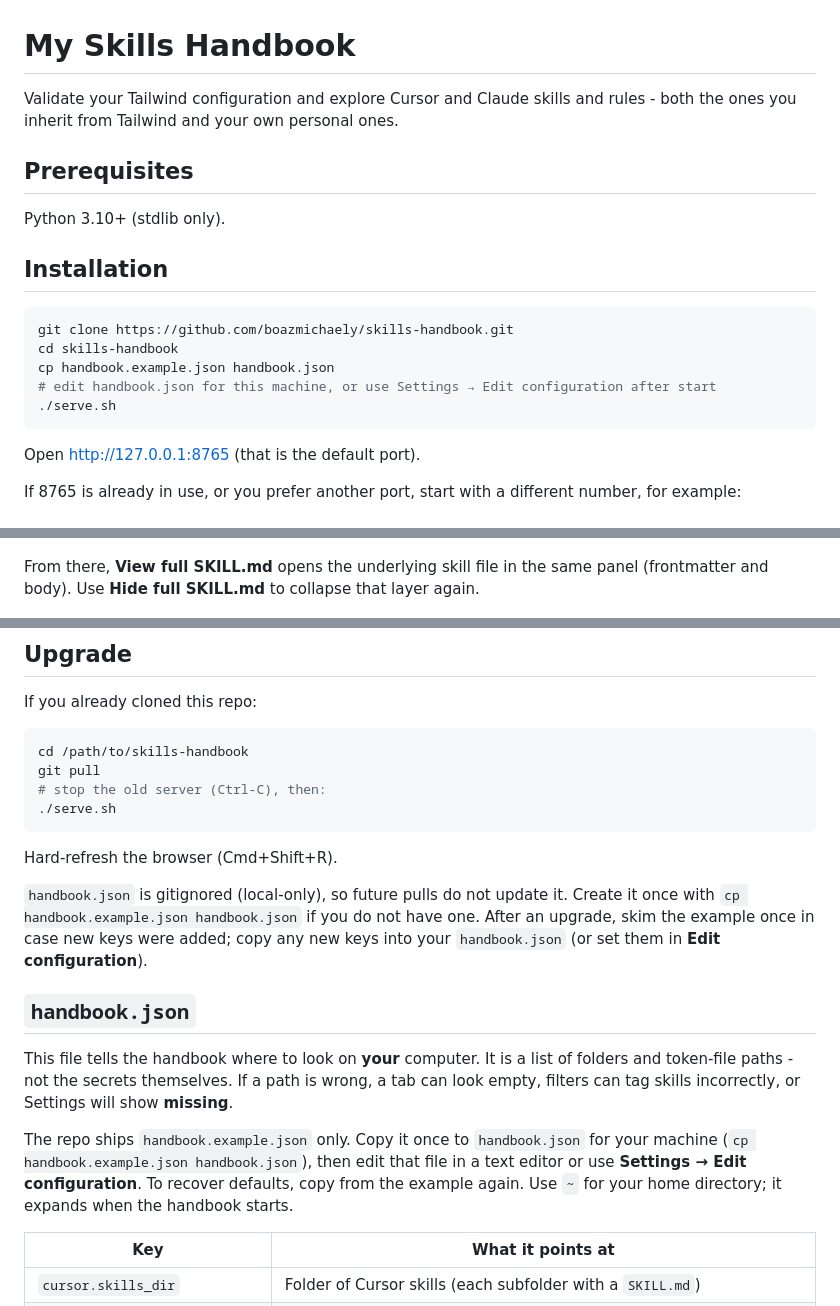
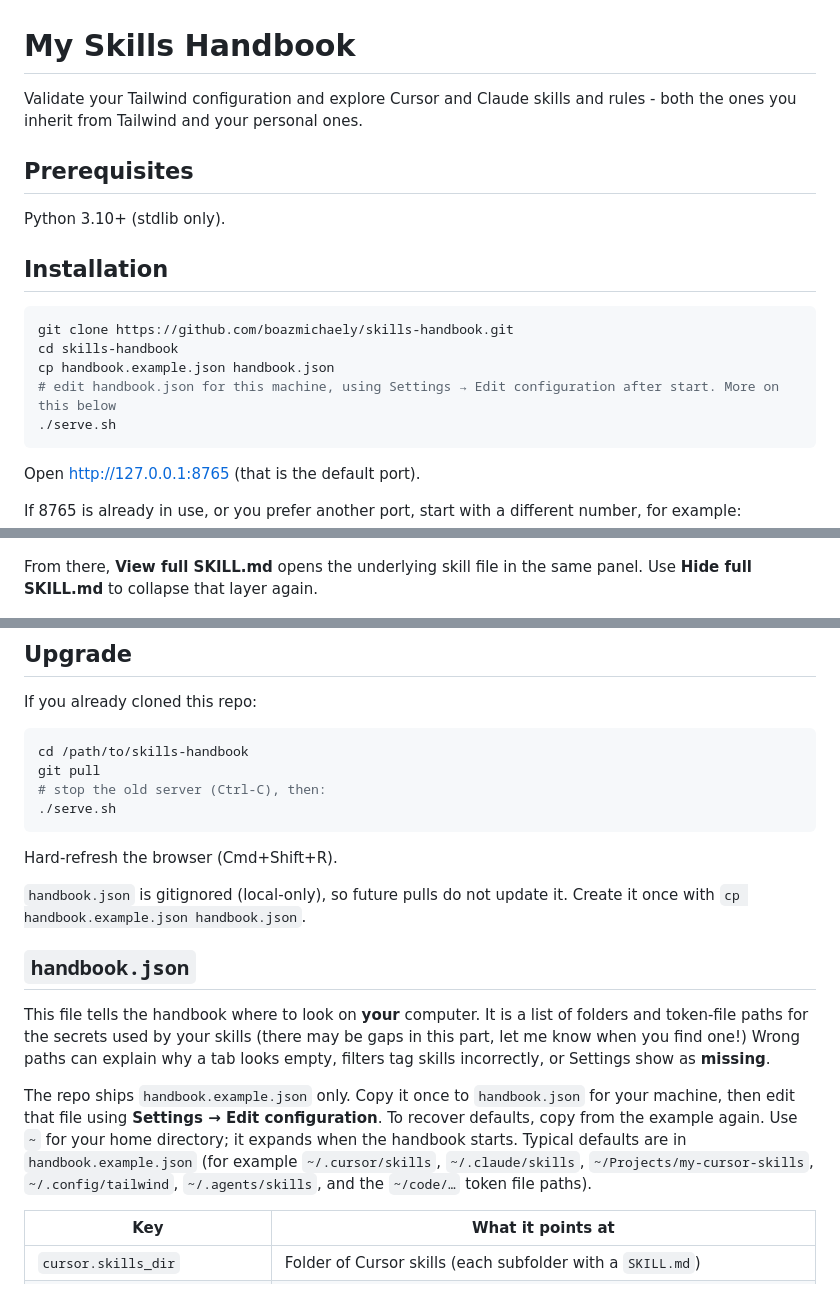
Before and after one commit to boazmichaely/skills-handbook, a Markdown page: README.md, 3 parts joined by grey strips. Drawn GitHub-style.

Commit message:
Restore Boaz README wording after accidental overwrite.
Co-authored-by: Cursor <cursoragent@cursor.com>

````diff
--- a/README.md
+++ b/README.md
@@ -1,6 +1,6 @@
 # My Skills Handbook
 
-Validate your Tailwind configuration and explore Cursor and Claude skills and rules - both the ones you inherit from Tailwind and your own personal ones.
+Validate your Tailwind configuration and explore Cursor and Claude skills and rules - both the ones you inherit from Tailwind and your personal ones.
 
 ## Prerequisites
 
@@ -12,7 +12,7 @@ Python 3.10+ (stdlib only).
 git clone https://github.com/boazmichaely/skills-handbook.git
 cd skills-handbook
 cp handbook.example.json handbook.json
-# edit handbook.json for this machine, or use Settings → Edit configuration after start
+# edit handbook.json for this machine, using Settings → Edit configuration after start. More on this below
 ./serve.sh
 ```
 
@@ -44,7 +44,7 @@ Click a table row to expand it. You get a short detail panel: the path on disk,
 
 ![Expanded skill detail](images/skill-expanded.png)
 
-From there, **View full SKILL.md** opens the underlying skill file in the same panel (frontmatter and body). Use **Hide full SKILL.md** to collapse that layer again.
+From there, **View full SKILL.md** opens the underlying skill file in the same panel. Use **Hide full SKILL.md** to collapse that layer again.
 
 ![Full SKILL.md view](images/skill-full-md.png)
 
@@ -76,13 +76,19 @@ git pull
 
 Hard-refresh the browser (Cmd+Shift+R).
 
-`handbook.json` is gitignored (local-only), so future pulls do not update it. Create it once with `cp handbook.example.json handbook.json` if you do not have one. After an upgrade, skim the example once in case new keys were added; copy any new keys into your `handbook.json` (or set them in **Edit configuration**).
+`handbook.json` is gitignored (local-only), so future pulls do not update it.
+Create it once with `cp handbook.example.json handbook.json`.
 
 ## `handbook.json`
 
-This file tells the handbook where to look on **your** computer. It is a list of folders and token-file paths - not the secrets themselves. If a path is wrong, a tab can look empty, filters can tag skills incorrectly, or Settings will show **missing**.
+This file tells the handbook where to look on **your** computer.
+It is a list of folders and token-file paths for the secrets used by your skills (there may be gaps in this part, let me know when you find one!)
+Wrong paths can explain why a tab looks empty, filters tag skills incorrectly, or Settings show as **missing**.
 
-The repo ships `handbook.example.json` only. Copy it once to `handbook.json` for your machine (`cp handbook.example.json handbook.json`), then edit that file in a text editor or use **Settings → Edit configuration**. To recover defaults, copy from the example again. Use `~` for your home directory; it expands when the handbook starts.
+The repo ships `handbook.example.json` only. Copy it once to `handbook.json` for your machine, then edit that file using **Settings → Edit configuration**.
+To recover defaults, copy from the example again. Use `~` for your home directory; it expands when the handbook starts.
+Typical defaults are in `handbook.example.json`
+(for example `~/.cursor/skills`, `~/.claude/skills`, `~/Projects/my-cursor-skills`, `~/.config/tailwind`, `~/.agents/skills`, and the `~/code/…` token file paths).
 
 | Key | What it points at |
 | --- | --- |
````
Also changed, not shown: other parts of README.md (+5 -4 lines).
